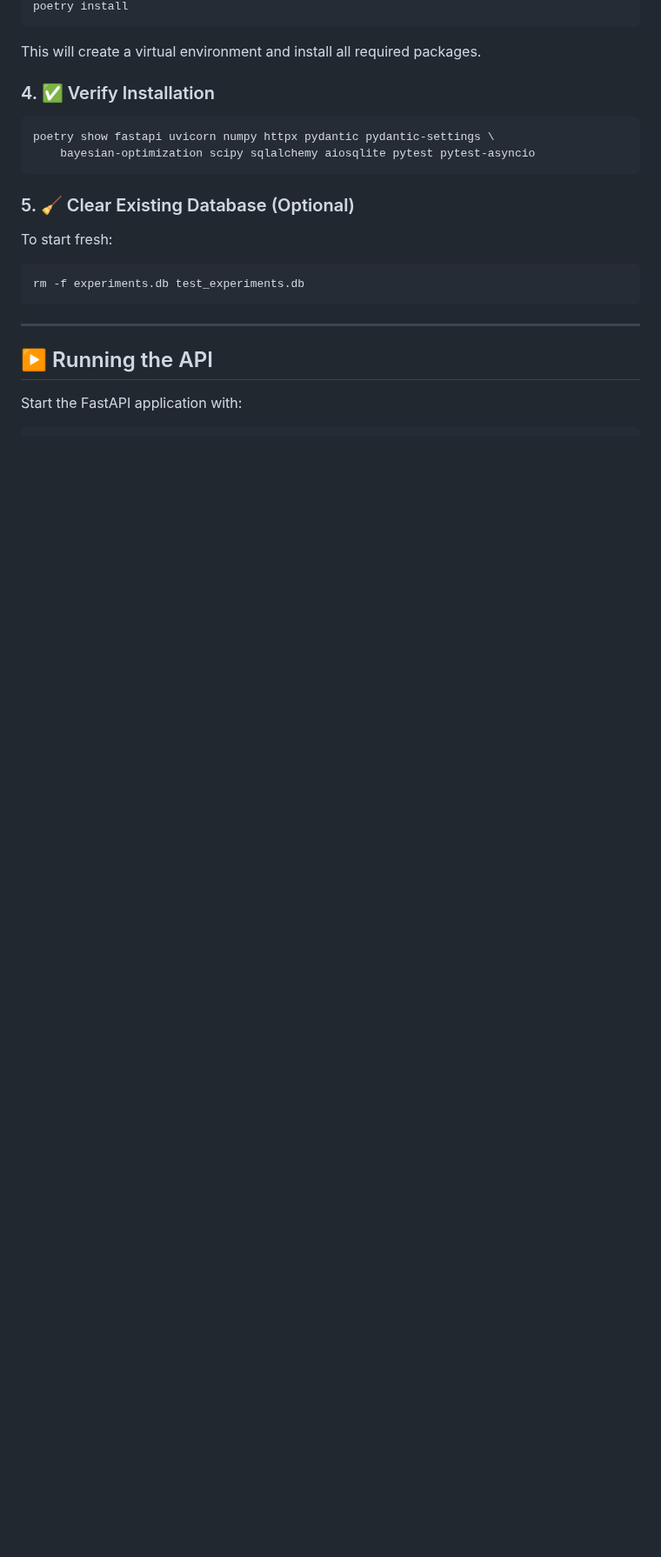
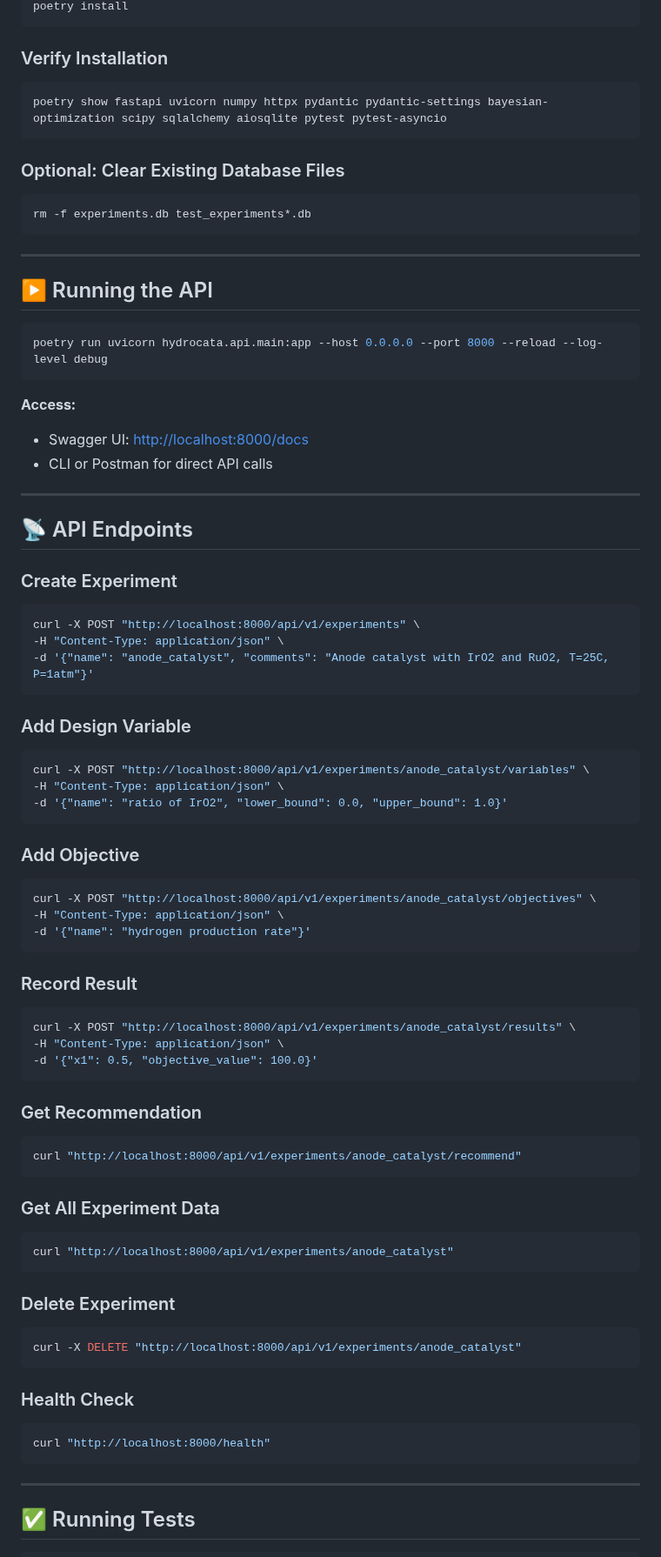
Before and after one commit to Proskahn/BOHydroCata, a Markdown page: README.md, the part around one of its changes. Shown at 87% size. Drawn GitHub-style; blank space fills up the shorter version.

````diff
--- a/README.md
+++ b/README.md
@@ -69,25 +61,92 @@ cd BOHydroCata
 poetry install
 ```
 
-This will create a virtual environment and install all required packages.
-
-### 4. ✅ Verify Installation
+### Verify Installation
 
 ```bash
-poetry show fastapi uvicorn numpy httpx pydantic pydantic-settings \
-    bayesian-optimization scipy sqlalchemy aiosqlite pytest pytest-asyncio
+poetry show fastapi uvicorn numpy httpx pydantic pydantic-settings bayesian-optimization scipy sqlalchemy aiosqlite pytest pytest-asyncio
 ```
 
-### 5. 🧹 Clear Existing Database (Optional)
-
-To start fresh:
+### Optional: Clear Existing Database Files
 
 ```bash
-rm -f experiments.db test_experiments.db
+rm -f experiments.db test_experiments*.db
 ```
 
 ---
 
 ## ▶️ Running the API
 
-Start the FastAPI application with:
+```bash
+poetry run uvicorn hydrocata.api.main:app --host 0.0.0.0 --port 8000 --reload --log-level debug
+```
+
+**Access:**
+
+- Swagger UI: [http://localhost:8000/docs](http://localhost:8000/docs)
+- CLI or Postman for direct API calls
+
+---
+
+## 📡 API Endpoints
+
+### Create Experiment
+
+```bash
+curl -X POST "http://localhost:8000/api/v1/experiments" \
+-H "Content-Type: application/json" \
+-d '{"name": "anode_catalyst", "comments": "Anode catalyst with IrO2 and RuO2, T=25C, P=1atm"}'
+```
+
+### Add Design Variable
+
+```bash
+curl -X POST "http://localhost:8000/api/v1/experiments/anode_catalyst/variables" \
+-H "Content-Type: application/json" \
+-d '{"name": "ratio of IrO2", "lower_bound": 0.0, "upper_bound": 1.0}'
+```
+
+### Add Objective
+
+```bash
+curl -X POST "http://localhost:8000/api/v1/experiments/anode_catalyst/objectives" \
+-H "Content-Type: application/json" \
+-d '{"name": "hydrogen production rate"}'
+```
+
+### Record Result
+
+```bash
+curl -X POST "http://localhost:8000/api/v1/experiments/anode_catalyst/results" \
+-H "Content-Type: application/json" \
+-d '{"x1": 0.5, "objective_value": 100.0}'
+```
+
+### Get Recommendation
+
+```bash
+curl "http://localhost:8000/api/v1/experiments/anode_catalyst/recommend"
+```
+
+### Get All Experiment Data
+
+```bash
+curl "http://localhost:8000/api/v1/experiments/anode_catalyst"
+```
+
+### Delete Experiment
+
+```bash
+curl -X DELETE "http://localhost:8000/api/v1/experiments/anode_catalyst"
+```
+
+### Health Check
+
+```bash
+curl "http://localhost:8000/health"
+```
+
+---
+
+## ✅ Running Tests
+
````
Also changed, not shown: other parts of README.md (+82 -102 lines).
